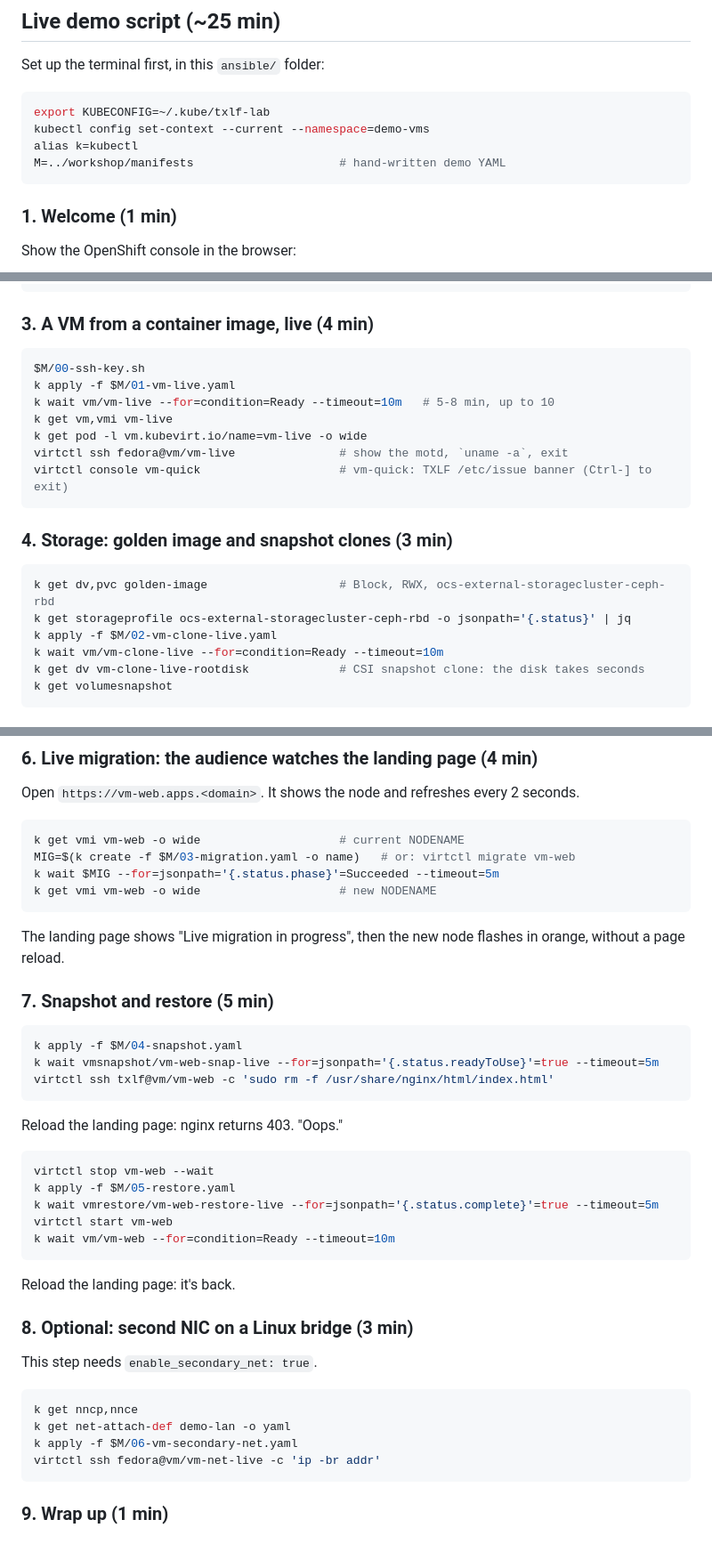
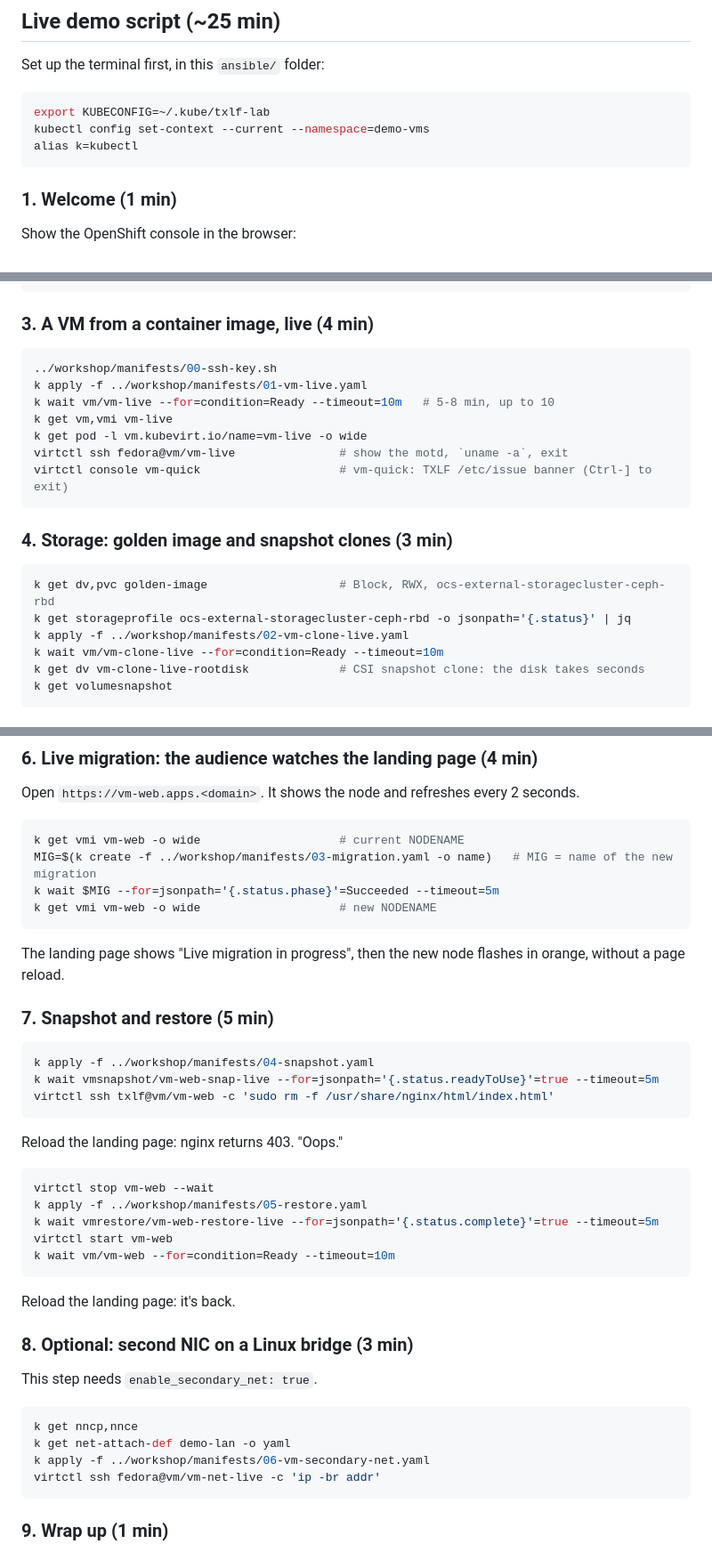
Before and after one commit to JoeRH-OCP/unify-KubernetesKubevit-workflows-TXLF2026, a Markdown page: ansible/README.md, 3 parts joined by grey strips. Shown at 89% size. GitHub-like rendering.

Commit message:
Use plain paths instead of $M in the demo script; explain $MIG

````diff
--- a/ansible/README.md
+++ b/ansible/README.md
@@ -386,7 +386,6 @@ Set up the terminal first, in this `ansible/` folder:
 export KUBECONFIG=~/.kube/txlf-lab
 kubectl config set-context --current --namespace=demo-vms
 alias k=kubectl
-M=../workshop/manifests                     # hand-written demo YAML
 ```
 
 ### 1. Welcome (1 min)
@@ -406,8 +405,8 @@ k get pods -n kubevirt
 ### 3. A VM from a container image, live (4 min)
 
 ```bash
-$M/00-ssh-key.sh
-k apply -f $M/01-vm-live.yaml
+../workshop/manifests/00-ssh-key.sh
+k apply -f ../workshop/manifests/01-vm-live.yaml
 k wait vm/vm-live --for=condition=Ready --timeout=10m   # 5-8 min, up to 10
 k get vm,vmi vm-live
 k get pod -l vm.kubevirt.io/name=vm-live -o wide
@@ -420,7 +419,7 @@ virtctl console vm-quick                    # vm-quick: TXLF /etc/issue banner (
 ```bash
 k get dv,pvc golden-image                   # Block, RWX, ocs-external-storagecluster-ceph-rbd
 k get storageprofile ocs-external-storagecluster-ceph-rbd -o jsonpath='{.status}' | jq
-k apply -f $M/02-vm-clone-live.yaml
+k apply -f ../workshop/manifests/02-vm-clone-live.yaml
 k wait vm/vm-clone-live --for=condition=Ready --timeout=10m
 k get dv vm-clone-live-rootdisk             # CSI snapshot clone: the disk takes seconds
 k get volumesnapshot
@@ -441,7 +440,7 @@ Open `https://vm-web.apps.<domain>`. It shows the node and refreshes every 2 sec
 
 ```bash
 k get vmi vm-web -o wide                    # current NODENAME
-MIG=$(k create -f $M/03-migration.yaml -o name)   # or: virtctl migrate vm-web
+MIG=$(k create -f ../workshop/manifests/03-migration.yaml -o name)   # MIG = name of the new migration
 k wait $MIG --for=jsonpath='{.status.phase}'=Succeeded --timeout=5m
 k get vmi vm-web -o wide                    # new NODENAME
 ```
@@ -451,7 +450,7 @@ The landing page shows "Live migration in progress", then the new node flashes i
 ### 7. Snapshot and restore (5 min)
 
 ```bash
-k apply -f $M/04-snapshot.yaml
+k apply -f ../workshop/manifests/04-snapshot.yaml
 k wait vmsnapshot/vm-web-snap-live --for=jsonpath='{.status.readyToUse}'=true --timeout=5m
 virtctl ssh txlf@vm/vm-web -c 'sudo rm -f /usr/share/nginx/html/index.html'
 ```
@@ -460,7 +459,7 @@ Reload the landing page: nginx returns 403. "Oops."
 
 ```bash
 virtctl stop vm-web --wait
-k apply -f $M/05-restore.yaml
+k apply -f ../workshop/manifests/05-restore.yaml
 k wait vmrestore/vm-web-restore-live --for=jsonpath='{.status.complete}'=true --timeout=5m
 virtctl start vm-web
 k wait vm/vm-web --for=condition=Ready --timeout=10m
@@ -475,7 +474,7 @@ This step needs `enable_secondary_net: true`.
 ```bash
 k get nncp,nnce
 k get net-attach-def demo-lan -o yaml
-k apply -f $M/06-vm-secondary-net.yaml
+k apply -f ../workshop/manifests/06-vm-secondary-net.yaml
 virtctl ssh fedora@vm/vm-net-live -c 'ip -br addr'
 ```
 
````
Also changed, not shown: workshop/session/06-day2-operations.es.md (+2 -0 lines), workshop/session/06-day2-operations.md (+2 -0 lines).
